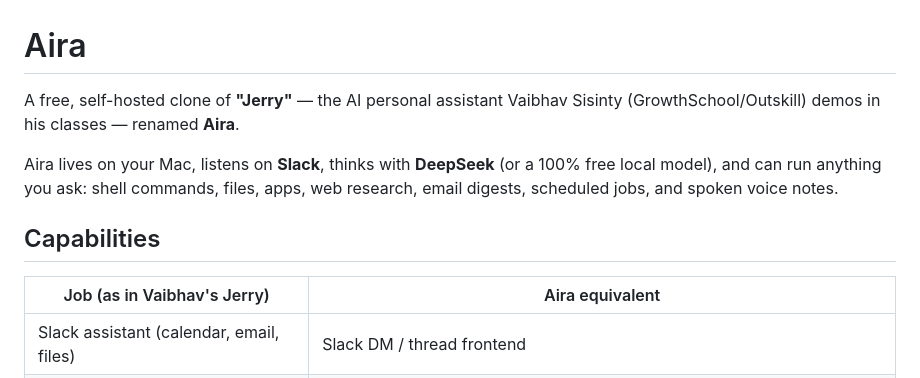
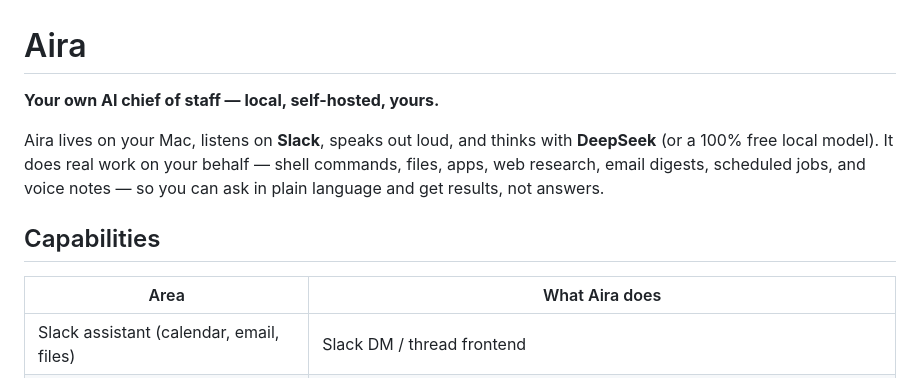
Before and after one commit to taskveda/aira, a Markdown page: README.md, the part around the change. Rendered like a GitHub page.

Commit message:
README: reposition Aira as an AI chief of staff; drop Jerry comparison

```diff
--- a/README.md
+++ b/README.md
@@ -1,12 +1,12 @@
 # Aira
 
-A free, self-hosted clone of **"Jerry"** — the AI personal assistant Vaibhav Sisinty (GrowthSchool/Outskill) demos in his classes — renamed **Aira**.
+**Your own AI chief of staff — local, self-hosted, yours.**
 
-Aira lives on your Mac, listens on **Slack**, thinks with **DeepSeek** (or a 100% free local model), and can run anything you ask: shell commands, files, apps, web research, email digests, scheduled jobs, and spoken voice notes.
+Aira lives on your Mac, listens on **Slack**, speaks out loud, and thinks with **DeepSeek** (or a 100% free local model). It does real work on your behalf — shell commands, files, apps, web research, email digests, scheduled jobs, and voice notes — so you can ask in plain language and get results, not answers.
 
 ## Capabilities
 
-| Job (as in Vaibhav's Jerry) | Aira equivalent |
+| Area | What Aira does |
 |---|---|
 | Slack assistant (calendar, email, files) | Slack DM / thread frontend |
 | Email gatekeeper | Gmail IMAP scan → DeepSeek triage → digest with "Got it ✅" + Discord escalation |
```
